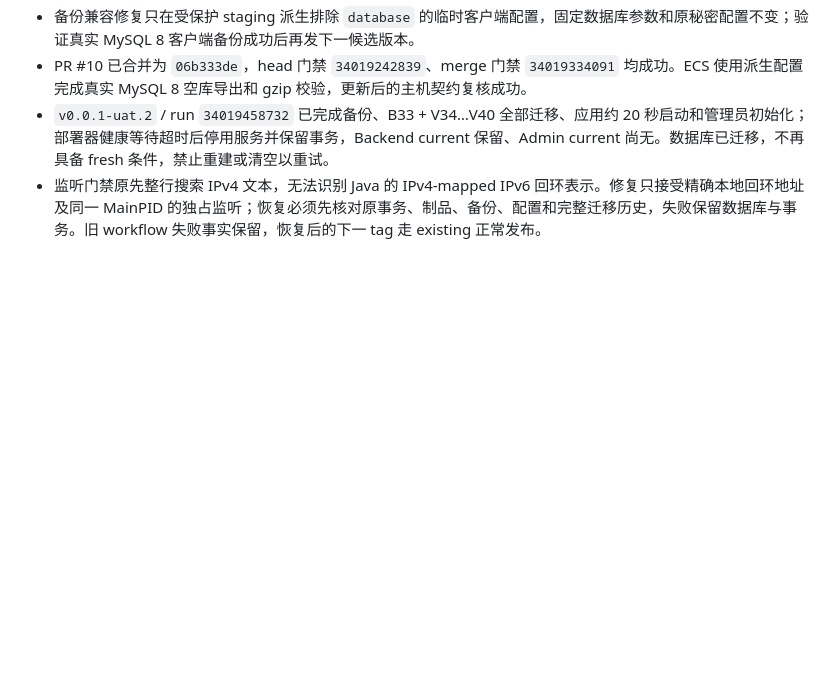
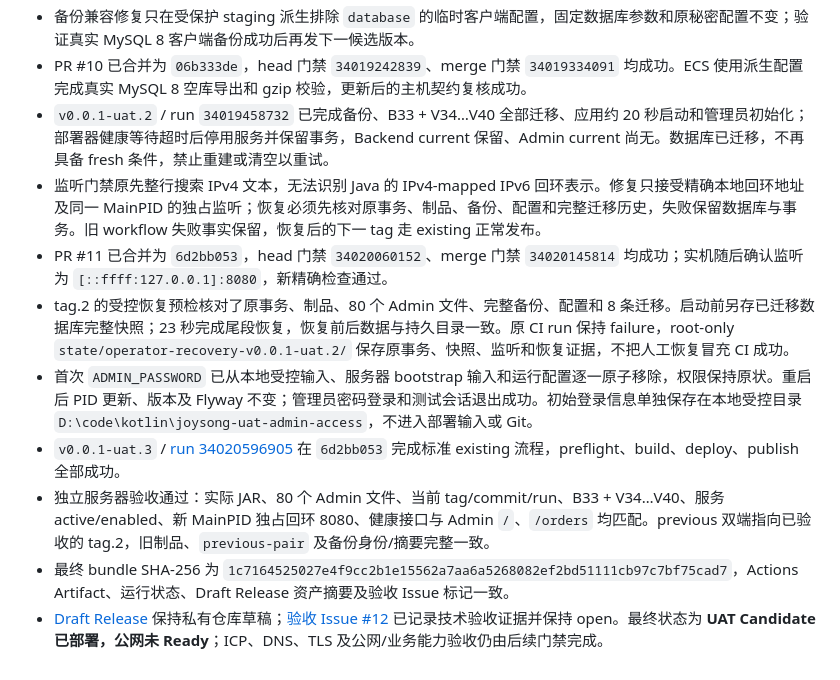
Before and after one commit to shimmail/joysong, a Markdown page: docs/plan/uat-runner-metadata-isolation-20260906.md, the part around the change. GitHub-like rendering; blank space fills up the shorter version.

Commit message:
docs(deploy): record successful UAT candidate delivery

```diff
--- a/docs/plan/uat-runner-metadata-isolation-20260906.md
+++ b/docs/plan/uat-runner-metadata-isolation-20260906.md
@@ -40,3 +40,10 @@
 - PR #10 已合并为 `06b333de`，head 门禁 `34019242839`、merge 门禁 `34019334091` 均成功。ECS 使用派生配置完成真实 MySQL 8 空库导出和 gzip 校验，更新后的主机契约复核成功。
 - `v0.0.1-uat.2` / run `34019458732` 已完成备份、B33 + V34…V40 全部迁移、应用约 20 秒启动和管理员初始化；部署器健康等待超时后停用服务并保留事务，Backend current 保留、Admin current 尚无。数据库已迁移，不再具备 fresh 条件，禁止重建或清空以重试。
 - 监听门禁原先整行搜索 IPv4 文本，无法识别 Java 的 IPv4-mapped IPv6 回环表示。修复只接受精确本地回环地址及同一 MainPID 的独占监听；恢复必须先核对原事务、制品、备份、配置和完整迁移历史，失败保留数据库与事务。旧 workflow 失败事实保留，恢复后的下一 tag 走 existing 正常发布。
+- PR #11 已合并为 `6d2bb053`，head 门禁 `34020060152`、merge 门禁 `34020145814` 均成功；实机随后确认监听为 `[::ffff:127.0.0.1]:8080`，新精确检查通过。
+- tag.2 的受控恢复预检核对了原事务、制品、80 个 Admin 文件、完整备份、配置和 8 条迁移。启动前另存已迁移数据库完整快照；23 秒完成尾段恢复，恢复前后数据与持久目录一致。原 CI run 保持 failure，root-only `state/operator-recovery-v0.0.1-uat.2/` 保存原事务、快照、监听和恢复证据，不把人工恢复冒充 CI 成功。
+- 首次 `ADMIN_PASSWORD` 已从本地受控输入、服务器 bootstrap 输入和运行配置逐一原子移除，权限保持原状。重启后 PID 更新、版本及 Flyway 不变；管理员密码登录和测试会话退出成功。初始登录信息单独保存在本地受控目录 `D:\code\kotlin\joysong-uat-admin-access`，不进入部署输入或 Git。
+- `v0.0.1-uat.3` / [run 34020596905](https://github.com/shimmail/joysong/actions/runs/34020596905) 在 `6d2bb053` 完成标准 existing 流程，preflight、build、deploy、publish 全部成功。
+- 独立服务器验收通过：实际 JAR、80 个 Admin 文件、当前 tag/commit/run、B33 + V34…V40、服务 active/enabled、新 MainPID 独占回环 8080、健康接口与 Admin `/`、`/orders` 均匹配。previous 双端指向已验收的 tag.2，旧制品、`previous-pair` 及备份身份/摘要完整一致。
+- 最终 bundle SHA-256 为 `1c7164525027e4f9cc2b1e15562a7aa6a5268082ef2bd51111cb97c7bf75cad7`，Actions Artifact、运行状态、Draft Release 资产摘要及验收 Issue 标记一致。
+- [Draft Release](https://github.com/shimmail/joysong/releases/tag/untagged-cb5ad5a9c16ac6b3a064) 保持私有仓库草稿；[验收 Issue #12](https://github.com/shimmail/joysong/issues/12) 已记录技术验收证据并保持 open。最终状态为 **UAT Candidate 已部署，公网未 Ready**；ICP、DNS、TLS 及公网/业务能力验收仍由后续门禁完成。
```
